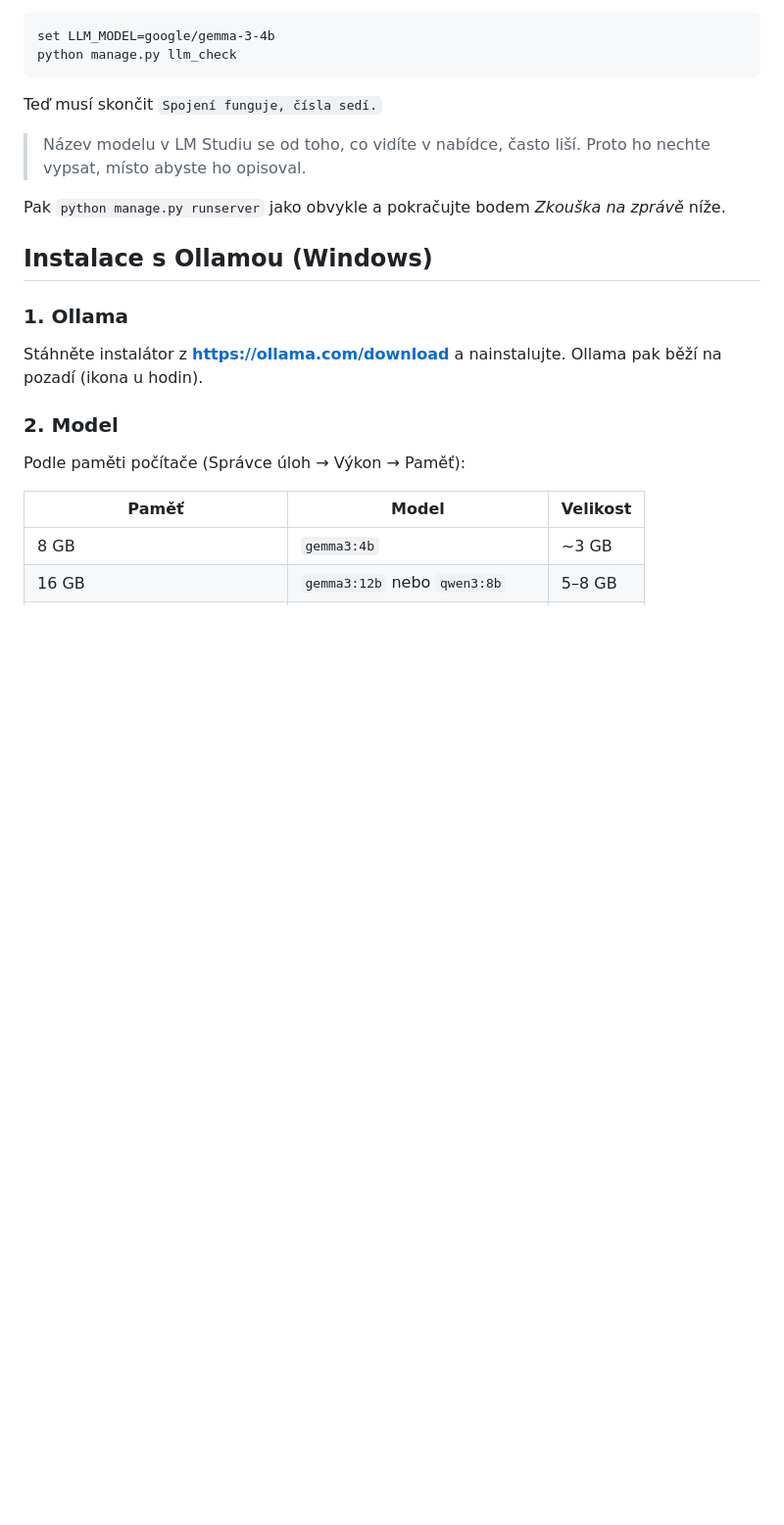
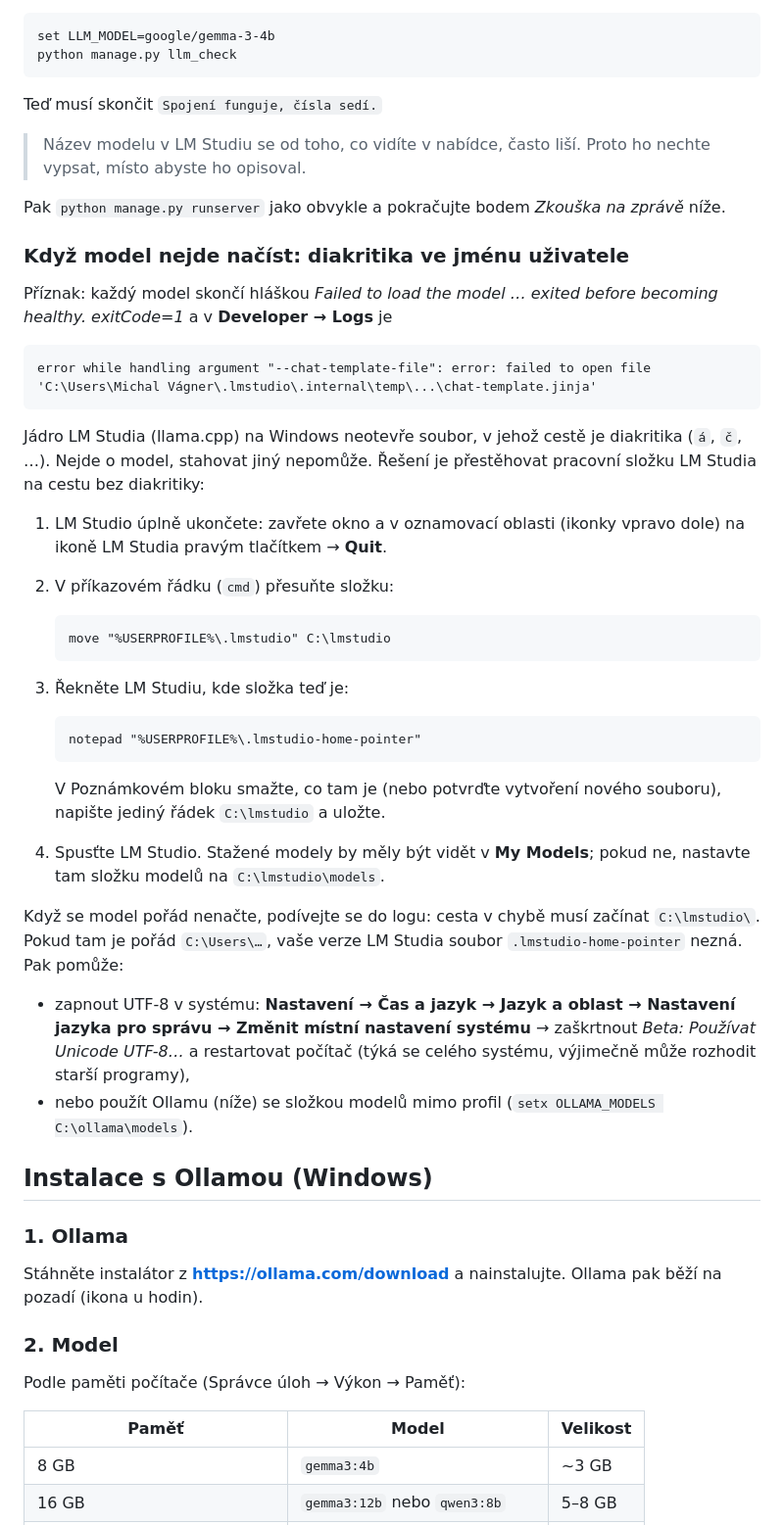
Before and after one commit to Maikl76/Aplikace_data, a Markdown page: docs/lokalni-ai.md, the part around the change. Shown at 98% size. GitHub-like rendering; blank space fills up the shorter version.

Commit message:
Návod: LM Studio nenačte model kvůli diakritice ve jménu uživatele
Co-Authored-By: Claude Opus 5.5 <noreply@anthropic.com>
Claude-Session: https://claude.ai/code/session_01MQMLxdi3pKAT271jB7aeKm

````diff
--- a/docs/lokalni-ai.md
+++ b/docs/lokalni-ai.md
@@ -97,6 +97,50 @@ Teď musí skončit `Spojení funguje, čísla sedí.`
 Pak `python manage.py runserver` jako obvykle a pokračujte bodem
 *Zkouška na zprávě* níže.
 
+### Když model nejde načíst: diakritika ve jménu uživatele
+
+Příznak: každý model skončí hláškou *Failed to load the model … exited
+before becoming healthy. exitCode=1* a v **Developer → Logs** je
+
+```
+error while handling argument "--chat-template-file": error: failed to open file
+'C:\Users\Michal Vágner\.lmstudio\.internal\temp\...\chat-template.jinja'
+```
+
+Jádro LM Studia (llama.cpp) na Windows neotevře soubor, v jehož cestě je
+diakritika (`á`, `č`, …). Nejde o model, stahovat jiný nepomůže. Řešení
+je přestěhovat pracovní složku LM Studia na cestu bez diakritiky:
+
+1. LM Studio úplně ukončete: zavřete okno a v oznamovací oblasti
+   (ikonky vpravo dole) na ikoně LM Studia pravým tlačítkem → **Quit**.
+2. V příkazovém řádku (`cmd`) přesuňte složku:
+
+   ```
+   move "%USERPROFILE%\.lmstudio" C:\lmstudio
+   ```
+
+3. Řekněte LM Studiu, kde složka teď je:
+
+   ```
+   notepad "%USERPROFILE%\.lmstudio-home-pointer"
+   ```
+
+   V Poznámkovém bloku smažte, co tam je (nebo potvrďte vytvoření nového
+   souboru), napište jediný řádek `C:\lmstudio` a uložte.
+4. Spusťte LM Studio. Stažené modely by měly být vidět v **My Models**;
+   pokud ne, nastavte tam složku modelů na `C:\lmstudio\models`.
+
+Když se model pořád nenačte, podívejte se do logu: cesta v chybě musí
+začínat `C:\lmstudio\`. Pokud tam je pořád `C:\Users\…`, vaše verze LM
+Studia soubor `.lmstudio-home-pointer` nezná. Pak pomůže:
+
+- zapnout UTF-8 v systému: **Nastavení → Čas a jazyk → Jazyk a oblast →
+  Nastavení jazyka pro správu → Změnit místní nastavení systému** →
+  zaškrtnout *Beta: Používat Unicode UTF-8…* a restartovat počítač
+  (týká se celého systému, výjimečně může rozhodit starší programy),
+- nebo použít Ollamu (níže) se složkou modelů mimo profil
+  (`setx OLLAMA_MODELS C:\ollama\models`).
+
 ## Instalace s Ollamou (Windows)
 
 ### 1. Ollama
````
